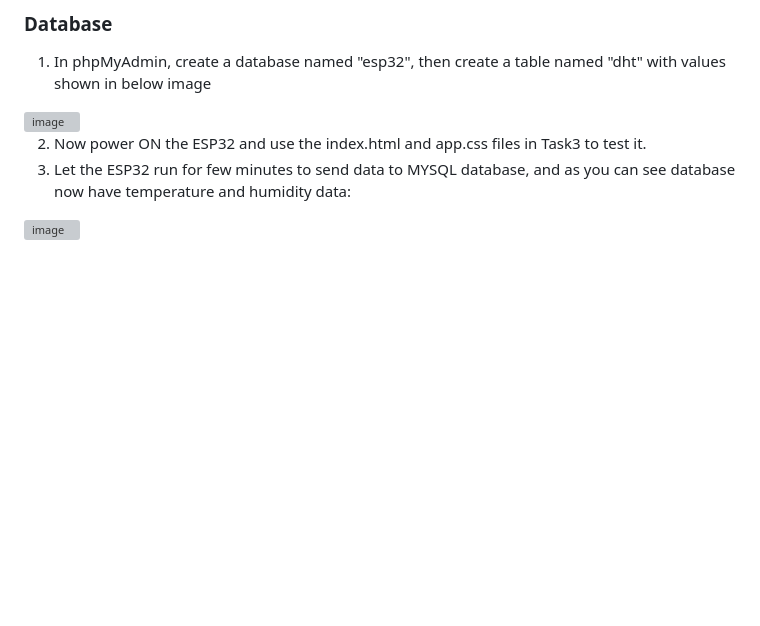
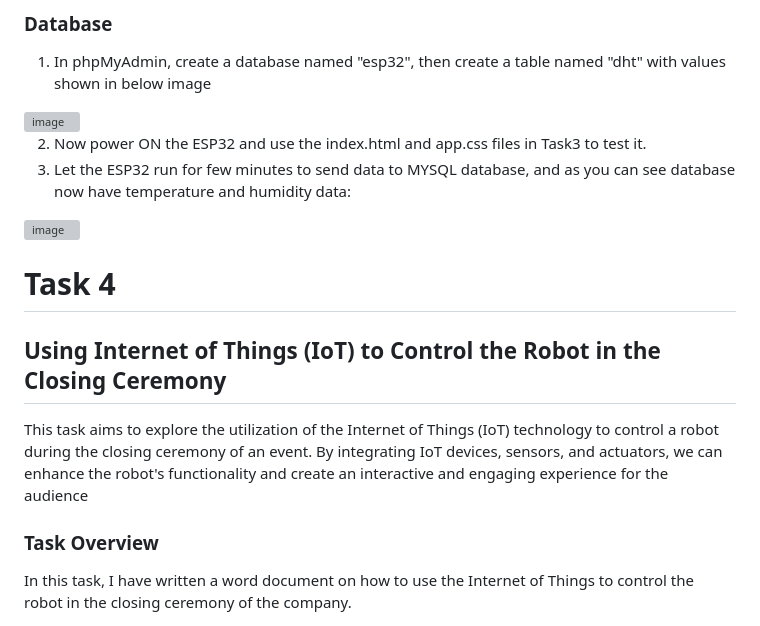
Before and after one commit to NZ199/SmartMethods-IOT, a Markdown page: README.md, the part around the change. GitHub-like rendering; blank space fills up the shorter version; grey boxes are pictures that could not be loaded.

```diff
--- a/README.md
+++ b/README.md
@@ -56,3 +56,9 @@ To successfully complete this task, you will need the following:
 2. Now power ON the ESP32 and use the index.html and app.css files in Task3 to test it.
 3. Let the ESP32 run for few minutes to send data to MYSQL database, and as you can see database now have temperature and humidity data:
 <img width="184" alt="image" src="https://github.com/NZ199/SmartMethods-IOT/assets/95175322/9bc08126-abd3-4571-a50d-650463f7aabd">
+
+ # Task 4
+## Using Internet of Things (IoT) to Control the Robot in the Closing Ceremony
+This task aims to explore the utilization of the Internet of Things (IoT) technology to control a robot during the closing ceremony of an event. By integrating IoT devices, sensors, and actuators, we can enhance the robot's functionality and create an interactive and engaging experience for the audience
+### Task Overview
+In this task, I have written a word document on how to use the Internet of Things to control the robot in the closing ceremony of the company.
```
